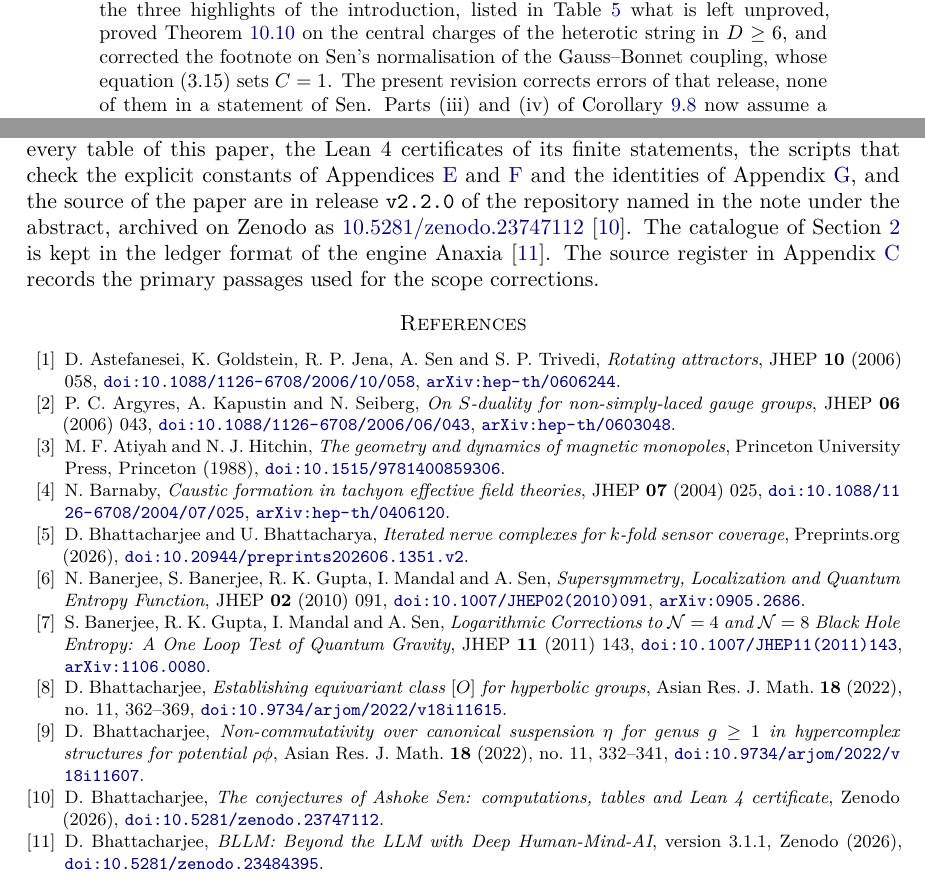
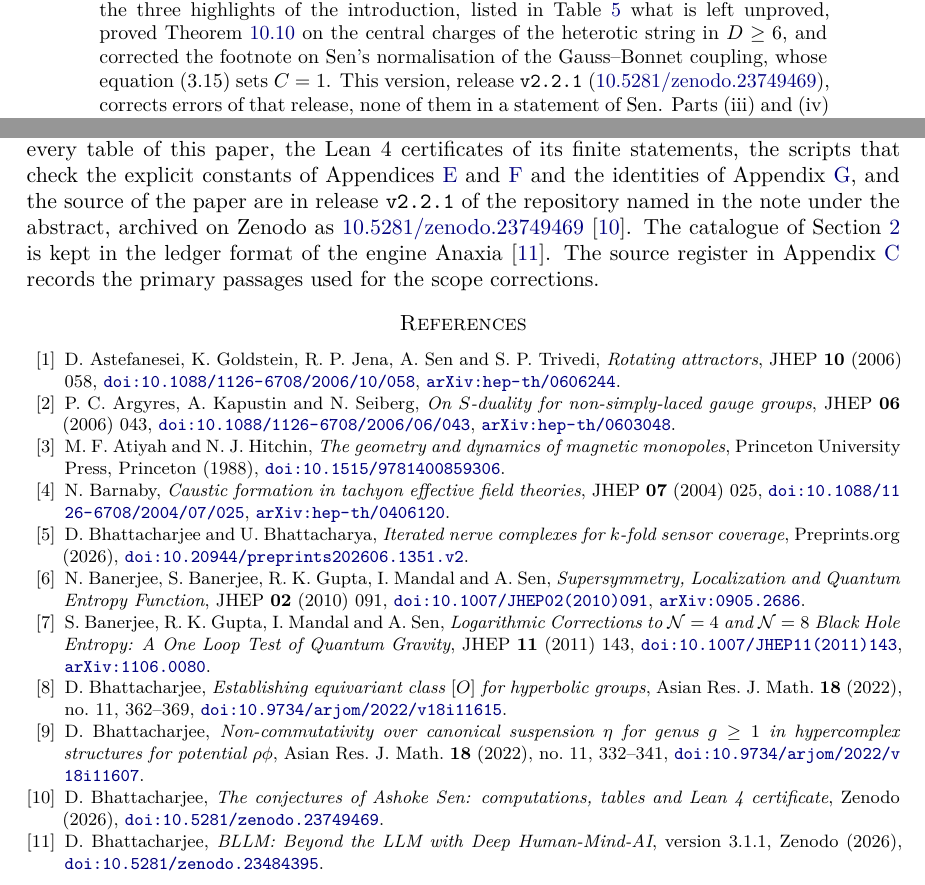
Before and after one commit to creelie/Paper_11, a LaTeX paper (tex/main.tex, which reads tex/sections/declarations.tex): two parts of pages 1 and 52 of 57, joined at a grey line, cut so that both start at the same text. Compiled offline with pdfLaTeX.

Commit message:
Record the Zenodo DOI of release v2.2.1

```diff
--- a/tex/main.tex
+++ b/tex/main.tex
@@ -50,7 +50,7 @@
 \newcommand{\Phit}{\widetilde{\Phi}}
 \newcommand{\anaxiaDOIlink}{\href{https://doi.org/10.5281/zenodo.23484160}{\nolinkurl{doi:10.5281/zenodo.23484160}}}
 \renewcommand{\st}{\textsc}
-\newcommand{\zenodoCodeID}{10.5281/zenodo.23747112}
+\newcommand{\zenodoCodeID}{10.5281/zenodo.23749469}
 \newcommand{\paragraphx}[1]{\medskip\noindent\textbf{#1}\ }
 \tolerance=2000
 \emergencystretch=2em
@@ -85,7 +85,7 @@ We examine thirty-six statements of Ashoke Sen on duality, dyon indices, tachyon
 
 \begin{quote}
 \small\sloppy
-\noindent\textbf{Note.} This paper was first made public on 25 October 2026, under the title \emph{Conjectures of Ashoke Sen: Scope, Exact Tests and Analytic Limits}, as release \texttt{v1.0.0} of the repository \url{https://github.com/creelie/paper_11} (concept DOI \href{https://doi.org/10.5281/zenodo.23652472}{10.5281/zenodo.23652472}, version DOI \href{https://doi.org/10.5281/zenodo.23652473}{10.5281/zenodo.23652473}); it was revised there on 26 October 2026 as \texttt{v1.0.1} (\href{https://doi.org/10.5281/zenodo.23652641}{10.5281/zenodo.23652641}) and \texttt{v1.1.0} (\href{https://doi.org/10.5281/zenodo.23656435}{10.5281/zenodo.23656435}). The first version counted two of the thirty-six statements as false and twenty-one negative charge triples; it used a charge cone with the discriminant in place of the linear inequality of Sen's equation (3.9), and its dust theorem replaced a supremum by a maximum without an attainment hypothesis. The later versions corrected the cone, extended the scan to thirty triples, restated the two verdicts as limits of scope, since the negative indices are full indices that the hair analysis of Chattopadhyaya and David already accounts for and the caustic concerns the pressureless effective equations rather than the homogeneous solution, and added the infrared appendices. The same mathematics was set in a single-column form for submission as release \texttt{v2.0.0} of the same repository (\href{https://doi.org/10.5281/zenodo.23669248}{10.5281/zenodo.23669248}); the two misprints of Chattopadhyaya and David recorded in Section~\ref{sec:positivity} and Appendix~\ref{app:computation} were added in release \texttt{v2.0.1} (\href{https://doi.org/10.5281/zenodo.23670581}{10.5281/zenodo.23670581}), with the exact program that computes every table, the Lean~4 certificates of the finite statements, and the scripts that check the explicit constants of the appendices. Release \texttt{v2.1.0} (\href{https://doi.org/10.5281/zenodo.23746042}{10.5281/zenodo.23746042}) proved claims~23 and~26, which the earlier versions recorded as limits of scope: Theorem~\ref{thm:normalform} with Corollaries~\ref{cor:existence} and~\ref{cor:k3cover}, and Theorems~\ref{thm:twocharge}, \ref{thm:prester} and~\ref{thm:rigidity}, with full proofs in Appendix~\ref{app:closures}. Release \texttt{v2.2.0} (\href{https://doi.org/10.5281/zenodo.23747112}{10.5281/zenodo.23747112}) defined the three highlights of the introduction, listed in Table~\ref{tab:unproved} what is left unproved, proved Theorem~\ref{thm:centralcharge} on the central charges of the heterotic string in $D\ge6$, and corrected the footnote on Sen's normalisation of the Gauss--Bonnet coupling, whose equation~(3.15) sets $C=1$. The present revision corrects errors of that release, none of them in a statement of Sen. Parts~(iii) and~(iv) of Corollary~\ref{cor:k3cover} now assume a base-point-free anticanonical system, without which part~(iii) fails on $\FF_{12}$. The base change of Theorem~\ref{thm:normalform} has order at most two. The critical radii of Theorem~\ref{thm:descent}(i) are $1/\sqrt2$ for the brane pair and $\sqrt2$ for the non-BPS brane. The caption of Figure~\ref{fig:weakcoupling}, the endpoint argument for Corollary~\ref{cor:gb}, the indexing of $d_h$ in Section~\ref{sec:dyons}, the last sentence of the verdict on claim~18 and the scope of the condition $R_*=\alpha'$ are corrected as well.
+\noindent\textbf{Note.} This paper was first made public on 25 October 2026, under the title \emph{Conjectures of Ashoke Sen: Scope, Exact Tests and Analytic Limits}, as release \texttt{v1.0.0} of the repository \url{https://github.com/creelie/paper_11} (concept DOI \href{https://doi.org/10.5281/zenodo.23652472}{10.5281/zenodo.23652472}, version DOI \href{https://doi.org/10.5281/zenodo.23652473}{10.5281/zenodo.23652473}); it was revised there on 26 October 2026 as \texttt{v1.0.1} (\href{https://doi.org/10.5281/zenodo.23652641}{10.5281/zenodo.23652641}) and \texttt{v1.1.0} (\href{https://doi.org/10.5281/zenodo.23656435}{10.5281/zenodo.23656435}). The first version counted two of the thirty-six statements as false and twenty-one negative charge triples; it used a charge cone with the discriminant in place of the linear inequality of Sen's equation (3.9), and its dust theorem replaced a supremum by a maximum without an attainment hypothesis. The later versions corrected the cone, extended the scan to thirty triples, restated the two verdicts as limits of scope, since the negative indices are full indices that the hair analysis of Chattopadhyaya and David already accounts for and the caustic concerns the pressureless effective equations rather than the homogeneous solution, and added the infrared appendices. The same mathematics was set in a single-column form for submission as release \texttt{v2.0.0} of the same repository (\href{https://doi.org/10.5281/zenodo.23669248}{10.5281/zenodo.23669248}); the two misprints of Chattopadhyaya and David recorded in Section~\ref{sec:positivity} and Appendix~\ref{app:computation} were added in release \texttt{v2.0.1} (\href{https://doi.org/10.5281/zenodo.23670581}{10.5281/zenodo.23670581}), with the exact program that computes every table, the Lean~4 certificates of the finite statements, and the scripts that check the explicit constants of the appendices. Release \texttt{v2.1.0} (\href{https://doi.org/10.5281/zenodo.23746042}{10.5281/zenodo.23746042}) proved claims~23 and~26, which the earlier versions recorded as limits of scope: Theorem~\ref{thm:normalform} with Corollaries~\ref{cor:existence} and~\ref{cor:k3cover}, and Theorems~\ref{thm:twocharge}, \ref{thm:prester} and~\ref{thm:rigidity}, with full proofs in Appendix~\ref{app:closures}. Release \texttt{v2.2.0} (\href{https://doi.org/10.5281/zenodo.23747112}{10.5281/zenodo.23747112}) defined the three highlights of the introduction, listed in Table~\ref{tab:unproved} what is left unproved, proved Theorem~\ref{thm:centralcharge} on the central charges of the heterotic string in $D\ge6$, and corrected the footnote on Sen's normalisation of the Gauss--Bonnet coupling, whose equation~(3.15) sets $C=1$. This version, release \texttt{v2.2.1} (\href{https://doi.org/10.5281/zenodo.23749469}{10.5281/zenodo.23749469}), corrects errors of that release, none of them in a statement of Sen. Parts~(iii) and~(iv) of Corollary~\ref{cor:k3cover} now assume a base-point-free anticanonical system, without which part~(iii) fails on $\FF_{12}$. The base change of Theorem~\ref{thm:normalform} has order at most two. The critical radii of Theorem~\ref{thm:descent}(i) are $1/\sqrt2$ for the brane pair and $\sqrt2$ for the non-BPS brane. The caption of Figure~\ref{fig:weakcoupling}, the endpoint argument for Corollary~\ref{cor:gb}, the indexing of $d_h$ in Section~\ref{sec:dyons}, the last sentence of the verdict on claim~18 and the scope of the condition $R_*=\alpha'$ are corrected as well.
 \end{quote}
 
 \input{sections/sec01_intro}
--- a/tex/sections/declarations.tex
+++ b/tex/sections/declarations.tex
@@ -4,4 +4,4 @@
 
 \subsection*{Conflict of interest} The author declares no conflict of interest.
 
-\subsection*{Data availability} The program that computes the Fourier coefficients of Appendix~\ref{app:computation} and every table of this paper, the Lean~4 certificates of its finite statements, the scripts that check the explicit constants of Appendices~\ref{app:infraredlimit} and~\ref{app:softremainder} and the identities of Appendix~\ref{app:closures}, and the source of the paper are in release \texttt{v2.2.0} of the repository named in the note under the abstract, archived on Zenodo as \href{https://doi.org/\zenodoCodeID}{\zenodoCodeID} \cite{Bha26}. The catalogue of Section~\ref{sec:catalogue} is kept in the ledger format of the engine Anaxia \cite{BLLM26}. The source register in Appendix~\ref{app:scopechecks} records the primary passages used for the scope corrections.
+\subsection*{Data availability} The program that computes the Fourier coefficients of Appendix~\ref{app:computation} and every table of this paper, the Lean~4 certificates of its finite statements, the scripts that check the explicit constants of Appendices~\ref{app:infraredlimit} and~\ref{app:softremainder} and the identities of Appendix~\ref{app:closures}, and the source of the paper are in release \texttt{v2.2.1} of the repository named in the note under the abstract, archived on Zenodo as \href{https://doi.org/\zenodoCodeID}{\zenodoCodeID} \cite{Bha26}. The catalogue of Section~\ref{sec:catalogue} is kept in the ledger format of the engine Anaxia \cite{BLLM26}. The source register in Appendix~\ref{app:scopechecks} records the primary passages used for the scope corrections.
```
Also changed, not shown: README.md, dist/ConjecturesOfAshokeSen_final2.pdf, 4 other files.
